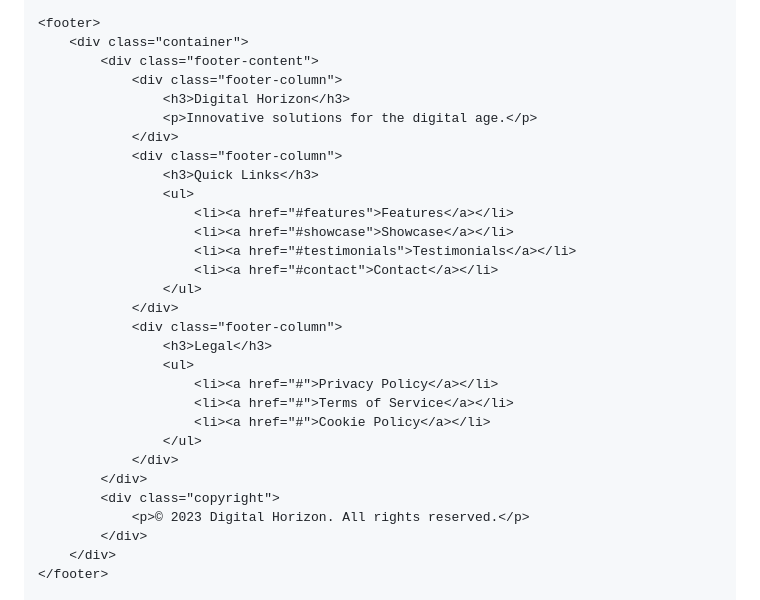
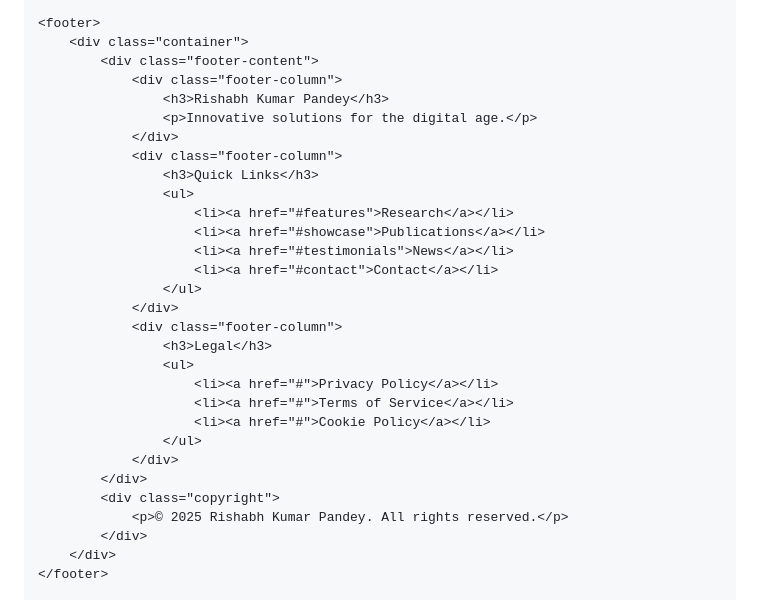
Before and after one commit to rishabhp109/mywebpage, a Markdown page: README.md, the part around the change. Rendered like a GitHub page.

Commit message:
Update README.md
Signed-off-by: rishabhp109 <157308714+rishabhp109@users.noreply.github.com>

```diff
--- a/README.md
+++ b/README.md
@@ -423,15 +423,15 @@
         <div class="container">
             <div class="footer-content">
                 <div class="footer-column">
-                    <h3>Digital Horizon</h3>
+                    <h3>Rishabh Kumar Pandey</h3>
                     <p>Innovative solutions for the digital age.</p>
                 </div>
                 <div class="footer-column">
                     <h3>Quick Links</h3>
                     <ul>
-                        <li><a href="#features">Features</a></li>
-                        <li><a href="#showcase">Showcase</a></li>
-                        <li><a href="#testimonials">Testimonials</a></li>
+                        <li><a href="#features">Research</a></li>
+                        <li><a href="#showcase">Publications</a></li>
+                        <li><a href="#testimonials">News</a></li>
                         <li><a href="#contact">Contact</a></li>
                     </ul>
                 </div>
@@ -445,7 +445,7 @@
                 </div>
             </div>
             <div class="copyright">
-                <p>© 2023 Digital Horizon. All rights reserved.</p>
+                <p>© 2025 Rishabh Kumar Pandey. All rights reserved.</p>
             </div>
         </div>
     </footer>
```
